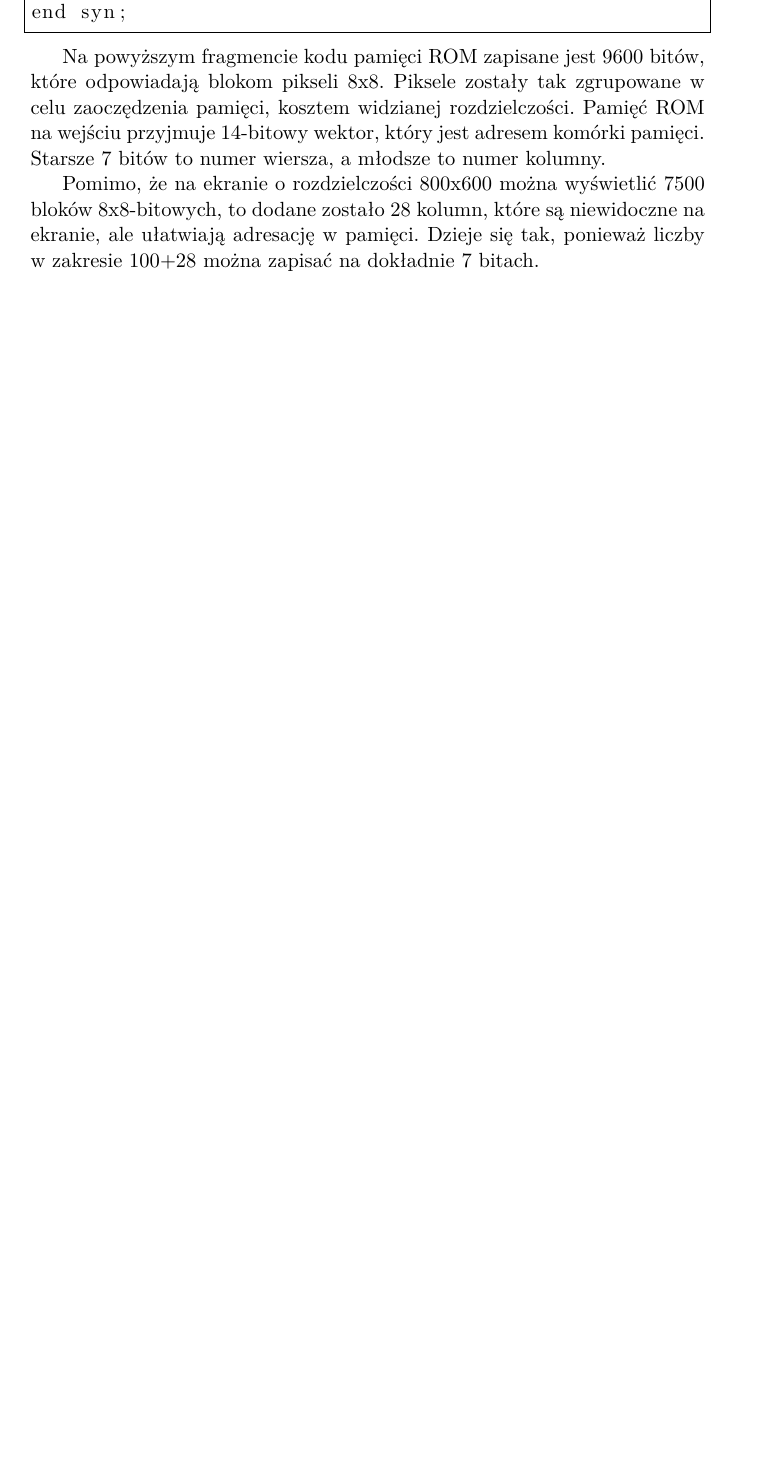
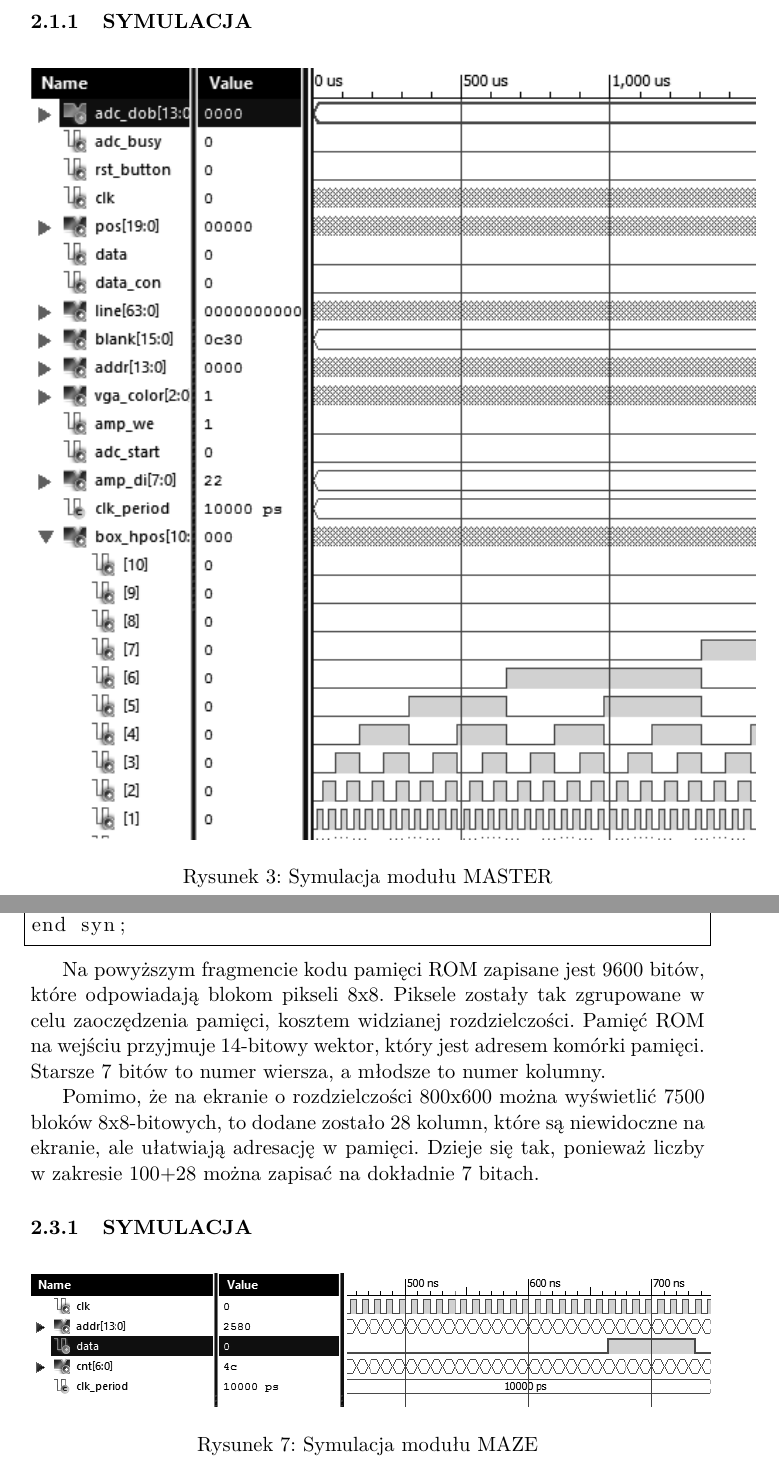
Before and after one commit to matbur/ucisw-pro, a LaTeX document (docs/docs.tex): part of page 13 of 18 before the commit and two parts of pages 9 and 14 of 19 after it, the two joined at a grey line, cut at the place of the change, the shorter picture padded with empty space. Compiled offline with pdfLaTeX.

Commit message:
Tests for maze and master

```diff
--- a/docs/docs.tex
+++ b/docs/docs.tex
@@ -241,7 +241,13 @@ if BOX_VPOS < 2 then
 end if;
 \end{lstlisting}
 
+\subsubsection{SYMULACJA}
 
+\begin{figure}[H]
+\center
+\includegraphics[scale=1]{master_test1.png}
+\caption{Symulacja modułu MASTER}
+\end{figure}
 
 \subsection{vga\_init}
 
@@ -372,6 +378,14 @@ Starsze 7 bitów to numer wiersza, a młodsze to numer kolumny.
 Pomimo, że na ekranie o rozdzielczości 800x600 można wyświetlić 7500 bloków 8x8-bitowych, to dodane zostało 28 kolumn, które są niewidoczne na ekranie, ale ułatwiają adresację w pamięci.
 Dzieje się tak, ponieważ liczby w zakresie 100+28 można zapisać na dokładnie 7 bitach.
 %TODO
+
+\subsubsection{SYMULACJA}
+
+\begin{figure}[H]
+\center
+\includegraphics[scale=.7]{maze_test.png}
+\caption{Symulacja modułu MAZE}
+\end{figure}
 
 \subsection{POZOSTAŁE MODUŁY}
 
```
Also changed, not shown: docs/docs.pdf, docs/img/master_test1.png, docs/img/maze_test.png.
